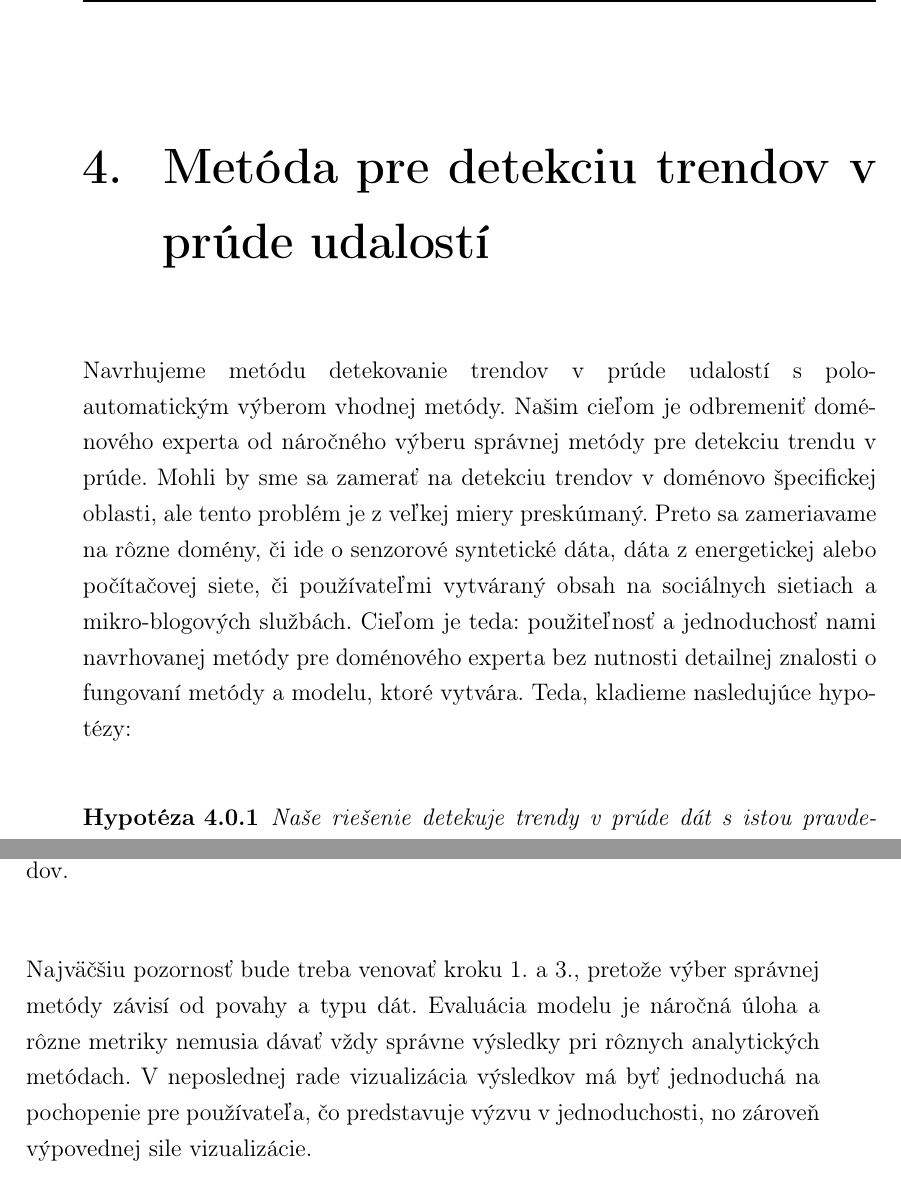
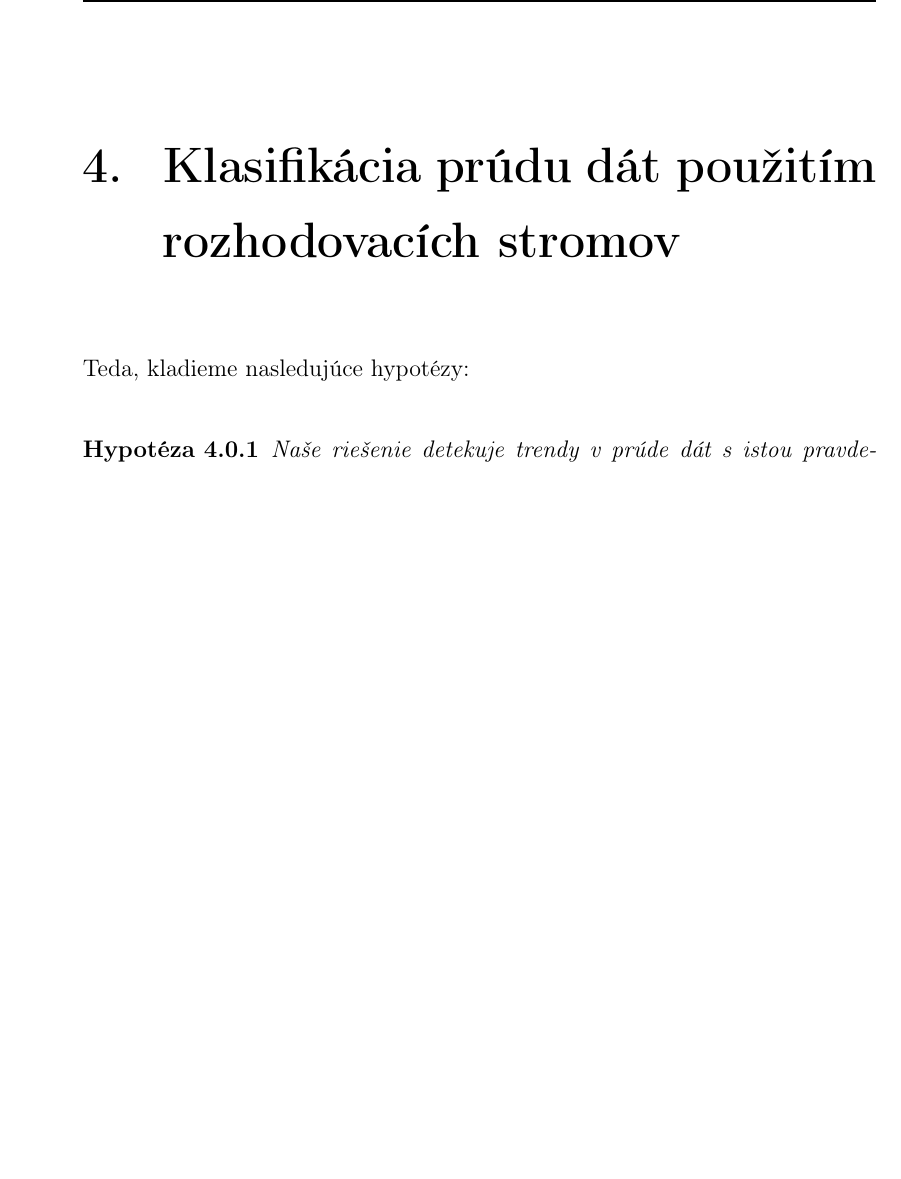
Before and after one commit to cimox/diploma-thesis, a LaTeX thesis (__WRITING/main.tex, which reads __WRITING/trend.tex): two parts of pages 41 and 42 of 51 before the commit and part of page 41 of 51 after it, the two joined at a grey line, cut at the place of the change, the shorter picture padded with empty space. Compiled offline with pdfLaTeX.

Commit message:
WIP: My work, start writing

```diff
--- a/__WRITING/trend.tex
+++ b/__WRITING/trend.tex
@@ -1,6 +1,8 @@
-\chapter{Metóda pre detekciu trendov v prúde udalostí}
-\label{Metóda pre detekciu trendov v prúde udalostí}
-Navrhujeme metódu detekovanie trendov v prúde udalostí s polo-automatickým výberom vhodnej metódy. Našim cieľom je odbremeniť doménového experta od náročného výberu správnej metódy pre detekciu trendu v prúde. Mohli by sme sa zamerať na detekciu trendov v doménovo špecifickej oblasti, ale tento problém je z veľkej miery preskúmaný. Preto sa zameriavame na rôzne domény, či ide o senzorové syntetické dáta, dáta z energetickej alebo počítačovej siete, či používateľmi vytváraný obsah na sociálnych sietiach a mikro-blogových službách. Cieľom je teda: použiteľnosť a jednoduchosť nami navrhovanej metódy pre doménového experta bez nutnosti detailnej znalosti o fungovaní metódy a modelu, ktoré vytvára.
+\chapter{Klasifikácia prúdu dát použitím rozhodovacích stromov}
+\label{Klasifikácia prúdu dát použitím rozhodovacích stromov}
+% TODO: Uvod
+
+
 Teda, kladieme nasledujúce hypotézy:
 \begin{hypothesis}{Naše riešenie detekuje trendy v prúde dát s istou pravdepodobnosťou použitím polo-automatického výberu vhodnej metódy pre detekciu trendov a zároveň poskytuje výsledky v reálnom čase}
 \end{hypothesis}
@@ -22,5 +24,3 @@ V situácií keď potrebuje doménovy expert analyzovať trend v dátach reálne
 	\item Posledným krokom je prezentácia výsledkov používateľovi vo forme vizualizácie.
 \end{enumerate}
 \myFigure{images/DP_PeWe_method-propose}{Schematický návrh metódy pre semi-automatickú analýzu trendov.}{method-proposal}{0.45}{h!}\label{fig:method-proposal}
-
-Najväčšiu pozornosť bude treba venovať kroku 1. a 3., pretože výber správnej metódy závisí od povahy a typu dát. Evaluácia modelu je náročná úloha a rôzne metriky nemusia dávať vždy správne výsledky pri rôznych analytických metódach. V neposlednej rade vizualizácia výsledkov má byť jednoduchá na pochopenie pre používateľa, čo predstavuje výzvu v jednoduchosti, no zároveň výpovednej sile vizualizácie.
```
